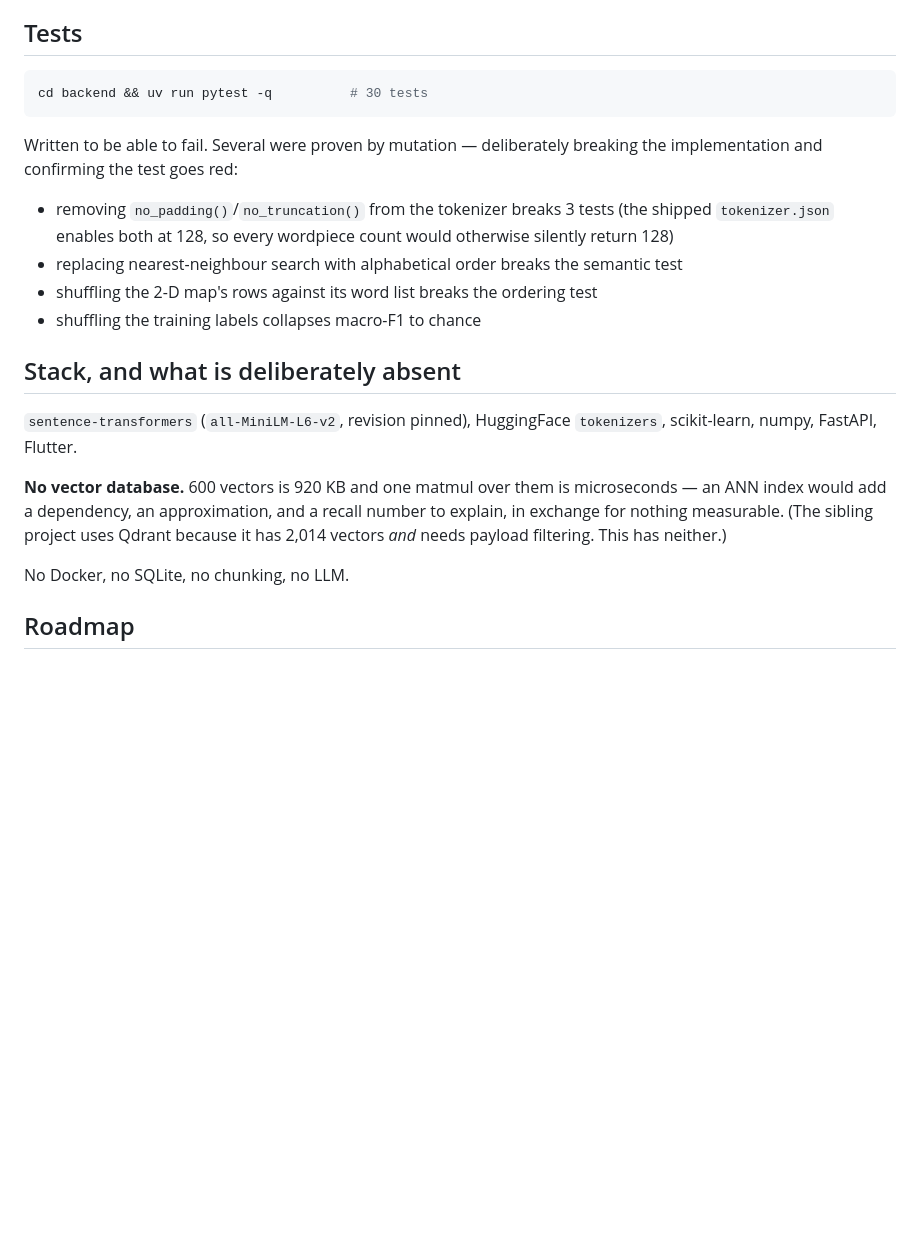
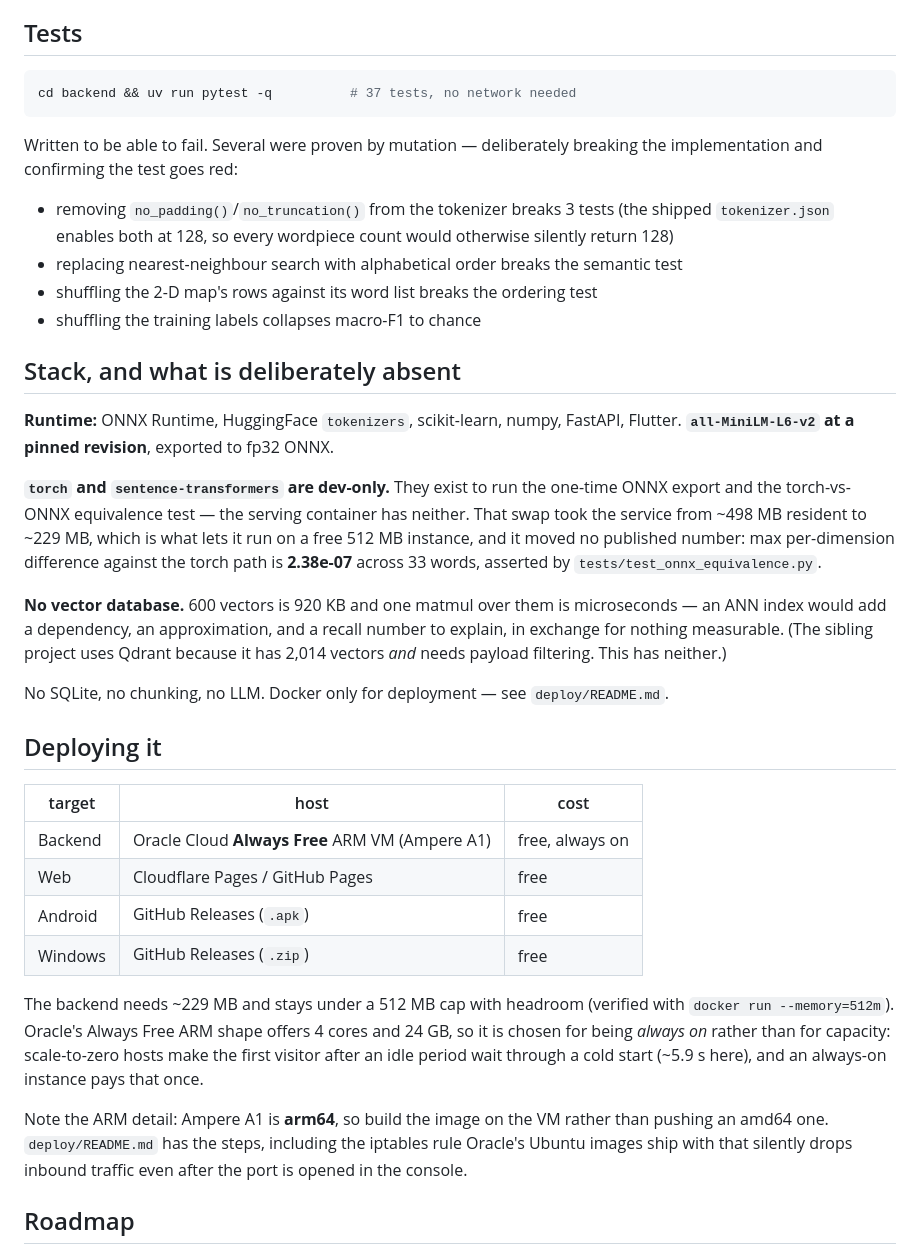
Before and after one commit to Mathan-j/embed-lab, a Markdown page: README.md, the part around the change. GitHub-like rendering; blank space fills up the shorter version.

Commit message:
docs: README drifted during the ONNX migration
Three things it asserted that had stopped being true:

- "30 tests" (37 now, after the ONNX equivalence and startup-cache gates)
- sentence-transformers listed as the stack, when it is now dev-only and the
  serving container has neither it nor torch
- "No Docker", while deploy/oracle/Dockerfile is how this now ships

Adds the deploy table and states why Oracle Always Free was chosen: not for
its 24 GB, but for being always on. A scale-to-zero host makes the first
visitor after idle wait through the ~5.9 s cold start; an always-on
instance pays it once.

Memory figure is the one I measured myself under docker run --memory=512m
(228.7 MiB, 44.7% of the cap), not the ~117 MiB the task report claimed --
that number did not reproduce.

Co-Authored-By: Claude Opus 5 <noreply@anthropic.com>

````diff
--- a/README.md
+++ b/README.md
@@ -141,7 +141,7 @@ naming a runnable command, never a stack trace.
 ## Tests
 
 ```bash
-cd backend && uv run pytest -q          # 30 tests
+cd backend && uv run pytest -q          # 37 tests, no network needed
 ```
 
 Written to be able to fail. Several were proven by mutation — deliberately breaking the
@@ -156,15 +156,42 @@ implementation and confirming the test goes red:
 
 ## Stack, and what is deliberately absent
 
-`sentence-transformers` (`all-MiniLM-L6-v2`, revision pinned), HuggingFace `tokenizers`,
-scikit-learn, numpy, FastAPI, Flutter.
+**Runtime:** ONNX Runtime, HuggingFace `tokenizers`, scikit-learn, numpy, FastAPI,
+Flutter. **`all-MiniLM-L6-v2` at a pinned revision**, exported to fp32 ONNX.
+
+**`torch` and `sentence-transformers` are dev-only.** They exist to run the one-time
+ONNX export and the torch-vs-ONNX equivalence test — the serving container has neither.
+That swap took the service from ~498 MB resident to ~229 MB, which is what lets it run
+on a free 512 MB instance, and it moved no published number: max per-dimension
+difference against the torch path is **2.38e-07** across 33 words, asserted by
+`tests/test_onnx_equivalence.py`.
 
 **No vector database.** 600 vectors is 920 KB and one matmul over them is microseconds —
 an ANN index would add a dependency, an approximation, and a recall number to explain,
 in exchange for nothing measurable. (The sibling project uses Qdrant because it has
 2,014 vectors *and* needs payload filtering. This has neither.)
 
-No Docker, no SQLite, no chunking, no LLM.
+No SQLite, no chunking, no LLM. Docker only for deployment — see `deploy/README.md`.
+
+## Deploying it
+
+| target | host | cost |
+|---|---|---|
+| Backend | Oracle Cloud **Always Free** ARM VM (Ampere A1) | free, always on |
+| Web | Cloudflare Pages / GitHub Pages | free |
+| Android | GitHub Releases (`.apk`) | free |
+| Windows | GitHub Releases (`.zip`) | free |
+
+The backend needs ~229 MB and stays under a 512 MB cap with headroom (verified with
+`docker run --memory=512m`). Oracle's Always Free ARM shape offers 4 cores and 24 GB, so
+it is chosen for being *always on* rather than for capacity: scale-to-zero hosts make the
+first visitor after an idle period wait through a cold start (~5.9 s here), and an
+always-on instance pays that once.
+
+Note the ARM detail: Ampere A1 is **arm64**, so build the image on the VM rather than
+pushing an amd64 one. `deploy/README.md` has the steps, including the iptables rule
+Oracle's Ubuntu images ship with that silently drops inbound traffic even after the port
+is opened in the console.
 
 ## Roadmap
 
````
